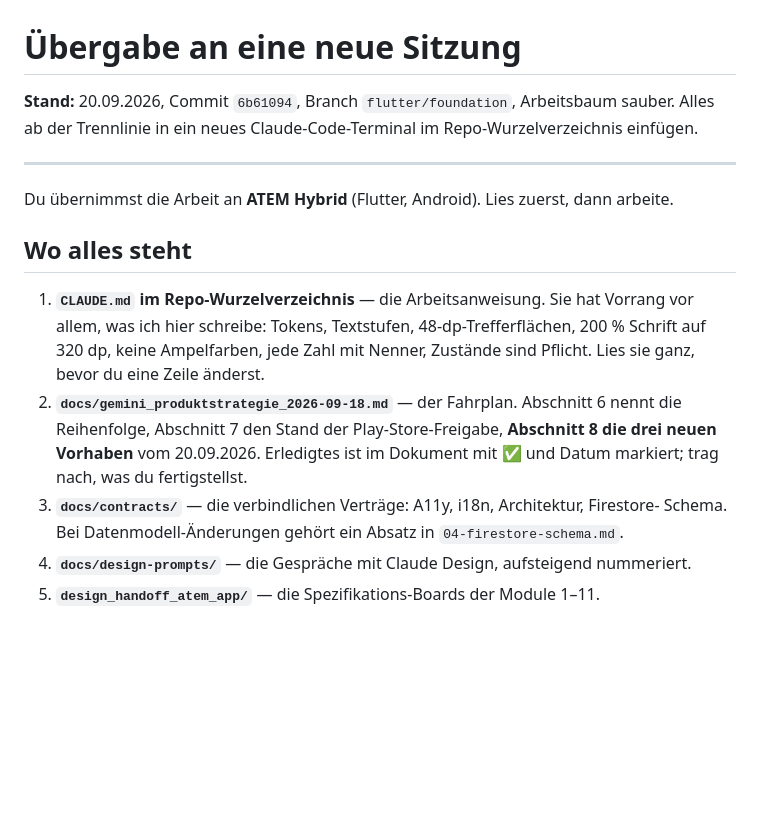
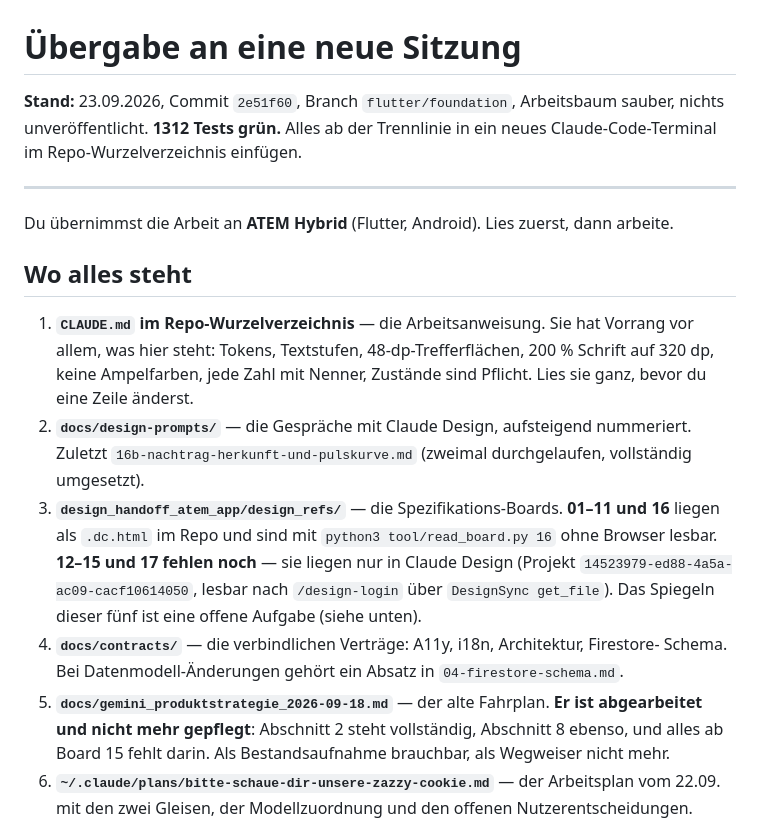
Before and after one commit to orionWebdev/calisthenics-pwa, a Markdown page: docs/prompts/uebergabe_naechste_sitzung.md, the part around one of its changes. GitHub-like rendering; blank space fills up the shorter version.

```diff
--- a/docs/prompts/uebergabe_naechste_sitzung.md
+++ b/docs/prompts/uebergabe_naechste_sitzung.md
@@ -1,6 +1,7 @@
 # Übergabe an eine neue Sitzung
 
-**Stand:** 20.09.2026, Commit `6b61094`, Branch `flutter/foundation`, Arbeitsbaum sauber.
+**Stand:** 23.09.2026, Commit `2e51f60`, Branch `flutter/foundation`, Arbeitsbaum
+sauber, nichts unveröffentlicht. **1312 Tests grün.**
 Alles ab der Trennlinie in ein neues Claude-Code-Terminal im Repo-Wurzelverzeichnis einfügen.
 
 ---
@@ -10,15 +11,23 @@ Du übernimmst die Arbeit an **ATEM Hybrid** (Flutter, Android). Lies zuerst, da
 ## Wo alles steht
 
 1. **`CLAUDE.md` im Repo-Wurzelverzeichnis** — die Arbeitsanweisung. Sie hat Vorrang vor
-   allem, was ich hier schreibe: Tokens, Textstufen, 48-dp-Trefferflächen, 200 % Schrift auf
+   allem, was hier steht: Tokens, Textstufen, 48-dp-Trefferflächen, 200 % Schrift auf
    320 dp, keine Ampelfarben, jede Zahl mit Nenner, Zustände sind Pflicht. Lies sie ganz,
    bevor du eine Zeile änderst.
-2. **`docs/gemini_produktstrategie_2026-09-18.md`** — der Fahrplan. Abschnitt 6 nennt die
-   Reihenfolge, Abschnitt 7 den Stand der Play-Store-Freigabe, **Abschnitt 8 die drei neuen
-   Vorhaben** vom 20.09.2026. Erledigtes ist im Dokument mit ✅ und Datum markiert; trag
-   nach, was du fertigstellst.
-3. **`docs/contracts/`** — die verbindlichen Verträge: A11y, i18n, Architektur, Firestore-
+2. **`docs/design-prompts/`** — die Gespräche mit Claude Design, aufsteigend nummeriert.
+   Zuletzt `16b-nachtrag-herkunft-und-pulskurve.md` (zweimal durchgelaufen, vollständig
+   umgesetzt).
+3. **`design_handoff_atem_app/design_refs/`** — die Spezifikations-Boards. **01–11 und 16**
+   liegen als `.dc.html` im Repo und sind mit `python3 tool/read_board.py 16` ohne Browser
+   lesbar. **12–15 und 17 fehlen noch** — sie liegen nur in Claude Design (Projekt
+   `14523979-ed88-4a5a-ac09-cacf10614050`, lesbar nach `/design-login` über
+   `DesignSync get_file`). Das Spiegeln dieser fünf ist eine offene Aufgabe (siehe unten).
+4. **`docs/contracts/`** — die verbindlichen Verträge: A11y, i18n, Architektur, Firestore-
    Schema. Bei Datenmodell-Änderungen gehört ein Absatz in `04-firestore-schema.md`.
-4. **`docs/design-prompts/`** — die Gespräche mit Claude Design, aufsteigend nummeriert.
-5. **`design_handoff_atem_app/`** — die Spezifikations-Boards der Module 1–11.
+5. **`docs/gemini_produktstrategie_2026-09-18.md`** — der alte Fahrplan. **Er ist
+   abgearbeitet und nicht mehr gepflegt**: Abschnitt 2 steht vollständig, Abschnitt 8
+   ebenso, und alles ab Board 15 fehlt darin. Als Bestandsaufnahme brauchbar, als
+   Wegweiser nicht mehr.
+6. **`~/.claude/plans/bitte-schaue-dir-unsere-zazzy-cookie.md`** — der Arbeitsplan vom
+   22.09. mit den zwei Gleisen, der Modellzuordnung und den offenen Nutzerentscheidungen.
 
```
Also changed, not shown: other parts of docs/prompts/uebergabe_naechste_sitzung.md (+92 -48 lines).
